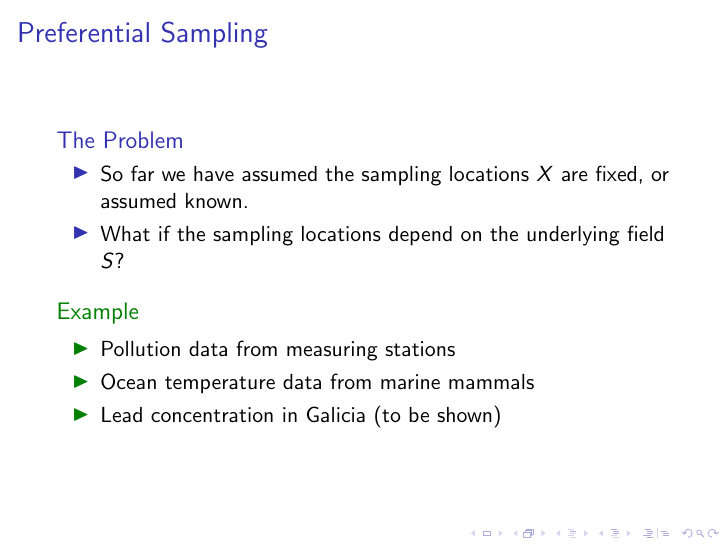
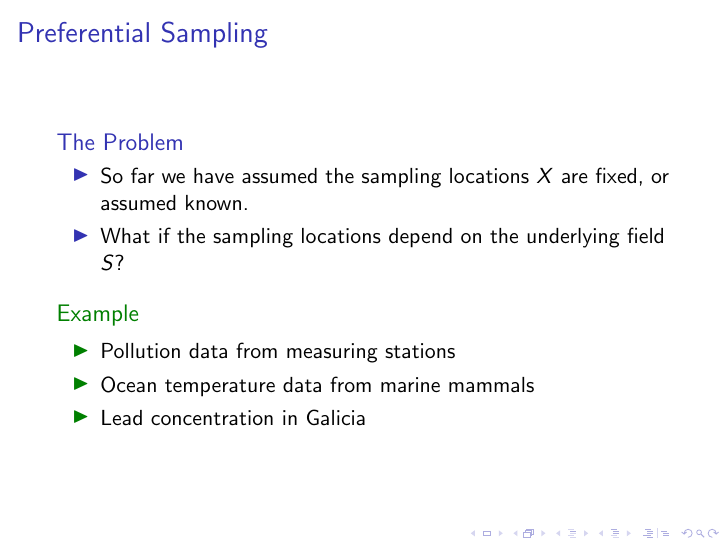
Before and after one commit to danieldinsdale/SpatialReadingGroupUBC, LaTeX slides (Presentation/main.tex): page 22 of 33. Compiled offline with pdfLaTeX.

Commit message:
minor pref sampling update

```diff
--- a/Presentation/main.tex
+++ b/Presentation/main.tex
@@ -293,7 +293,7 @@
 \begin{itemize}
 \item Pollution data from measuring stations
 \item Ocean temperature data from marine mammals
-\item Lead concentration in Galicia (to be shown)
+\item Lead concentration in Galicia
 \end{itemize}
 \end{example}
 \end{frame}
```
Also changed, not shown: Presentation/main.pdf, 2 other files.
